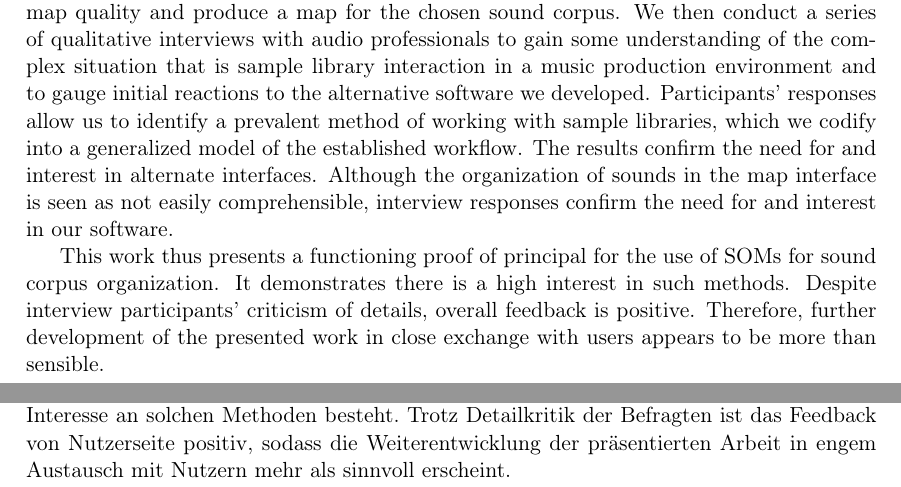
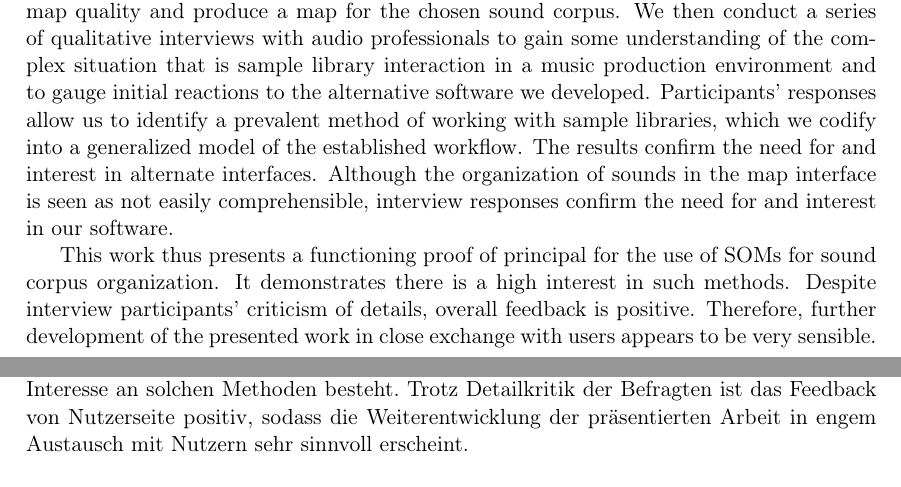
Before and after one commit to jonasmargraf/msc-thesis, a LaTeX thesis (thesis.tex, which reads chapters/abstract.tex): two parts of pages 4 and 5 of 63, joined at a grey line, cut so that both start at the same text. Compiled offline with pdfLaTeX.

Commit message:
abstract edit

```diff
--- a/chapters/abstract.tex
+++ b/chapters/abstract.tex
@@ -42,7 +42,7 @@ This work thus presents a functioning proof of principal for the use of SOMs for
 sound corpus organization. It demonstrates there is a high interest in such
 methods. Despite interview participants' criticism of details, overall feedback
 is positive. Therefore, further development of the presented work in close
-exchange with users appears to be more than sensible.
+exchange with users appears to be very sensible.
 
 
 % overall interview feedback was sufficiently positive
@@ -110,8 +110,8 @@ Diese Arbeit legt somit einen funktionierenden \textit{Proof of Principal} für
 die Verwendung von SOMs zur Organisation von Klangkorpora vor. Sie zeigt
 gleichzeitig, dass ein hohes Interesse an solchen Methoden besteht. Trotz
 Detailkritik der Befragten ist das Feedback von Nutzerseite positiv, sodass die
-Weiterentwicklung der präsentierten Arbeit in engem Austausch mit Nutzern mehr
-als sinnvoll erscheint.
+Weiterentwicklung der präsentierten Arbeit in engem Austausch mit Nutzern sehr
+sinnvoll erscheint.
 
 
 
```
